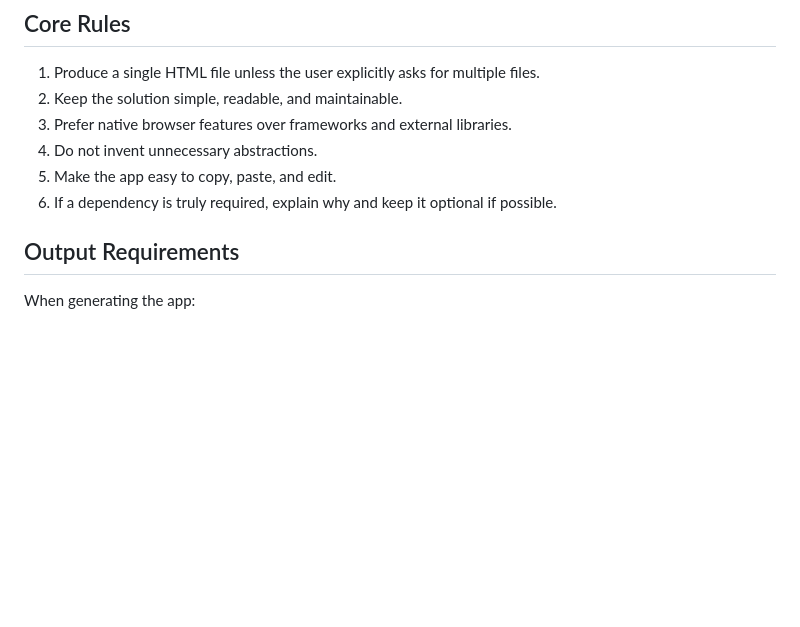
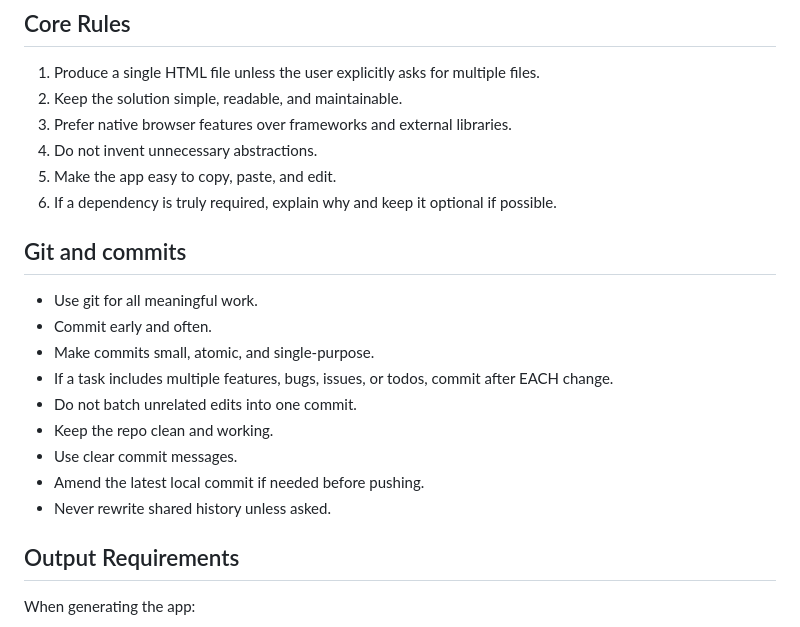
Before and after one commit to taylorjason/issue-tracker, a Markdown page: ROBOT-Dev.md, the part around the change. Drawn GitHub-style; blank space fills up the shorter version.

Commit message:
chore: add git info to ROBOT-Dev.md

```diff
--- a/ROBOT-Dev.md
+++ b/ROBOT-Dev.md
@@ -19,6 +19,18 @@ The app must run by opening the HTML file directly in a browser, unless the task
 4. Do not invent unnecessary abstractions.
 5. Make the app easy to copy, paste, and edit.
 6. If a dependency is truly required, explain why and keep it optional if possible.
+
+## Git and commits
+
+- Use git for all meaningful work.
+- Commit early and often.
+- Make commits small, atomic, and single-purpose.
+- If a task includes multiple features, bugs, issues, or todos, commit after EACH change.
+- Do not batch unrelated edits into one commit.
+- Keep the repo clean and working.
+- Use clear commit messages.
+- Amend the latest local commit if needed before pushing.
+- Never rewrite shared history unless asked.
 
 ## Output Requirements
 
```
